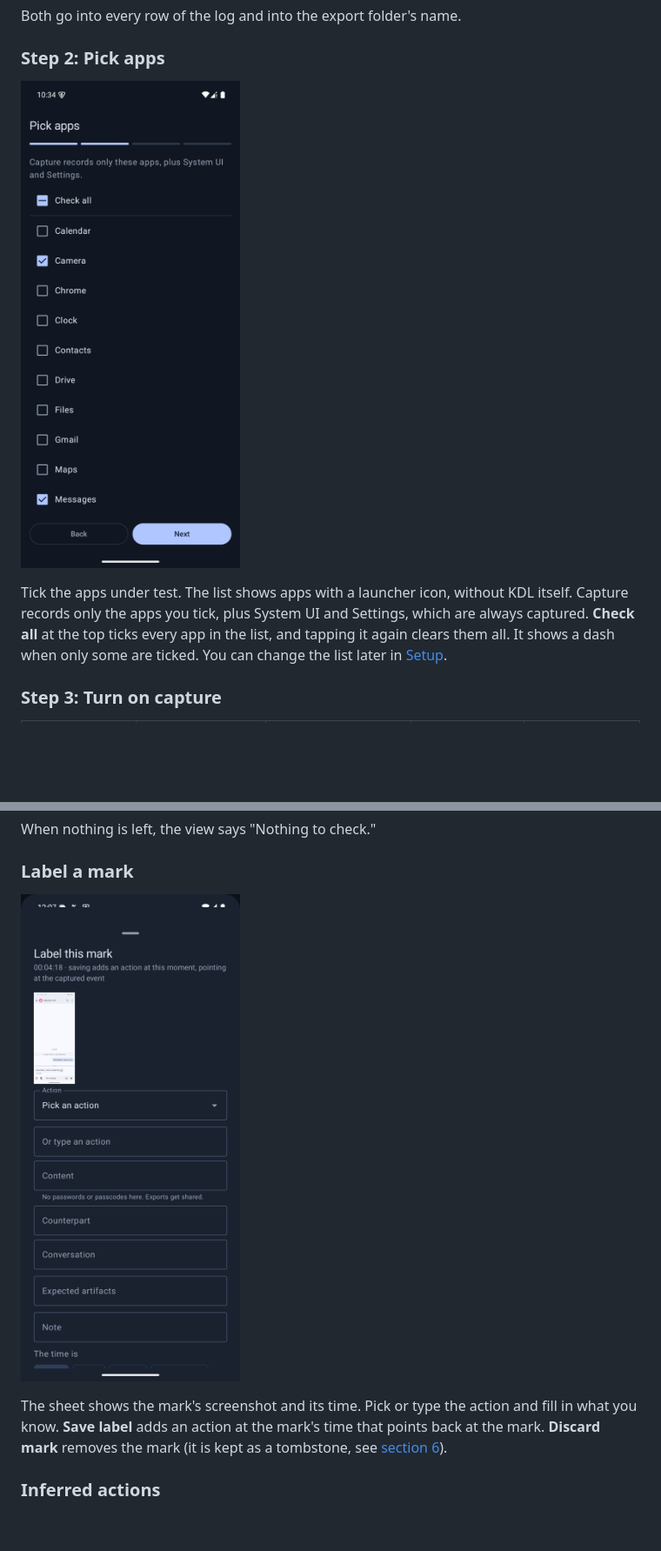
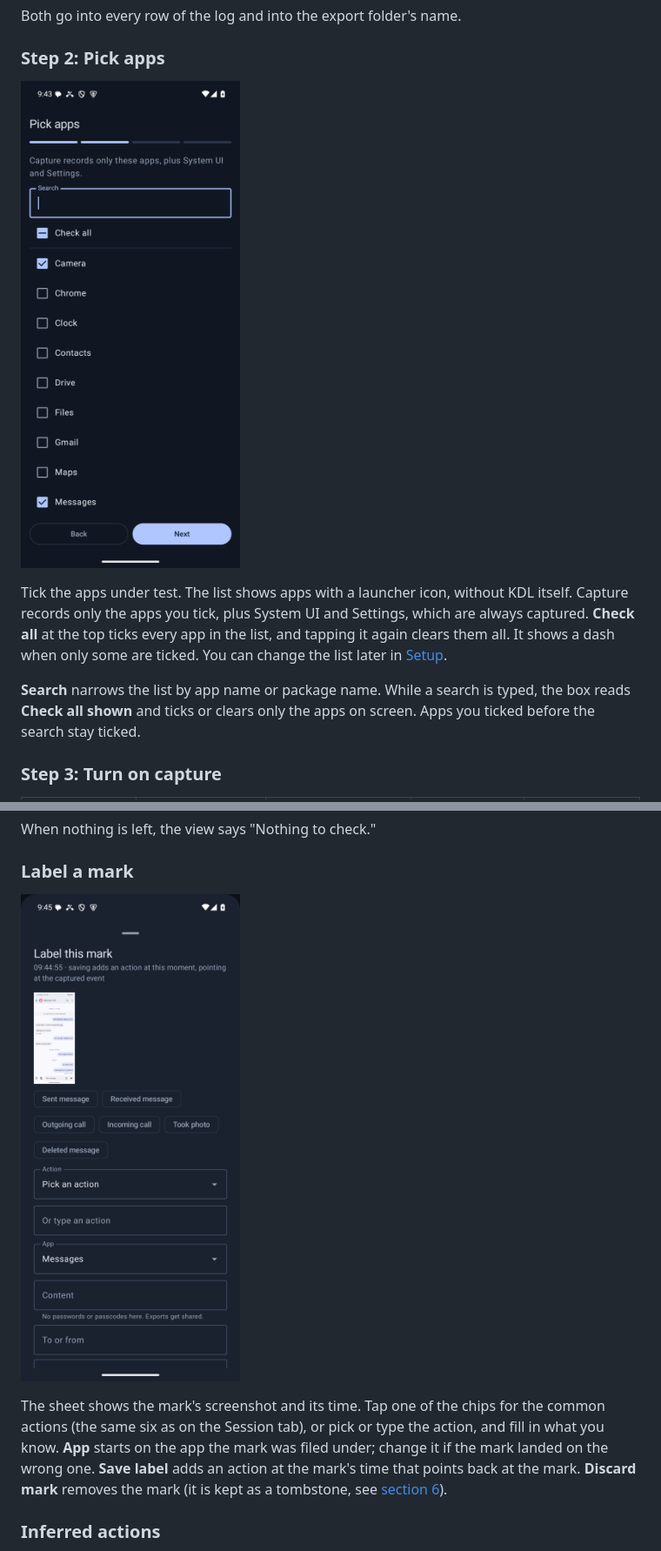
Before and after one commit to abrignoni/known-data-logger, a Markdown page: docs/USER_MANUAL.md, 2 parts joined by grey strips. Shown at 87% size. GitHub-like rendering; pictures changed too: docs/manual/check-label-mark.png, docs/manual/firstrun-2-pick-apps.png; blank space fills up the shorter version.

```diff
--- a/docs/USER_MANUAL.md
+++ b/docs/USER_MANUAL.md
@@ -189,6 +189,10 @@ Tick the apps under test. The list shows apps with a launcher icon, without KDL
 records only the apps you tick, plus System UI and Settings, which are always captured. **Check
 all** at the top ticks every app in the list, and tapping it again clears them all. It shows a dash
 when only some are ticked. You can change the list later in [Setup](#apps).
+
+**Search** narrows the list by app name or package name. While a search is typed, the box reads
+**Check all shown** and ticks or clears only the apps on screen. Apps you ticked before the search
+stay ticked.
 
 ### Step 3: Turn on capture
 
@@ -347,8 +363,10 @@ When nothing is left, the view says "Nothing to check."
 
 ![Label this mark](manual/check-label-mark.png)
 
-The sheet shows the mark's screenshot and its time. Pick or type the action and fill in what you
-know. **Save label** adds an action at the mark's time that points back at the mark.
+The sheet shows the mark's screenshot and its time. Tap one of the chips for the common actions
+(the same six as on the Session tab), or pick or type the action, and fill in what you know.
+**App** starts on the app the mark was filed under; change it if the mark landed on the wrong one.
+**Save label** adds an action at the mark's time that points back at the mark.
 **Discard mark** removes the mark (it is kept as a tombstone, see
 [section 6](#edit-revise-remove)).
 
```
Also changed, not shown: other parts of docs/USER_MANUAL.md (+41 -7 lines), README.md (+1 -0 lines), docs/DATABASE.md (+7 -2 lines), docs/manual/edit-entry.png, docs/manual/export-4-same-folder.png (added), docs/manual/session-capture-off.png (added), docs/manual/timeline-days.png (added), 8 other files.
